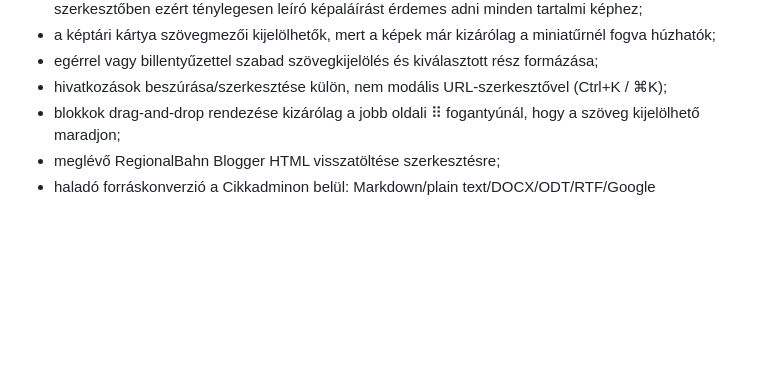
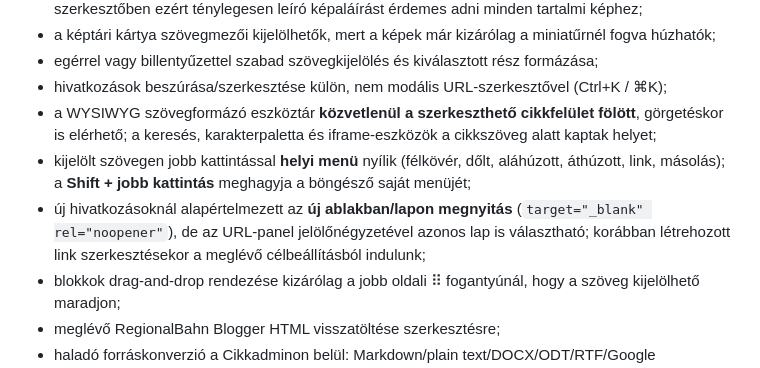
Before and after one commit to phalasz80/rbtools, a Markdown page: README.md, the part around the change. Rendered like a GitHub page; blank space fills up the shorter version.

Commit message:
Document closer WYSIWYG toolbar, right-click formatting and new-tab link defaults

```diff
--- a/README.md
+++ b/README.md
@@ -92,6 +92,9 @@ A Cikkadminban külön tartalomtípus választható: **Cikk**, **#nyúz / Hétv
 - a képtári kártya szövegmezői kijelölhetők, mert a képek már kizárólag a miniatűrnél fogva húzhatók;
 - egérrel vagy billentyűzettel szabad szövegkijelölés és kiválasztott rész formázása;
 - hivatkozások beszúrása/szerkesztése külön, nem modális URL-szerkesztővel (Ctrl+K / ⌘K);
+- a WYSIWYG szövegformázó eszköztár **közvetlenül a szerkeszthető cikkfelület fölött**, görgetéskor is elérhető; a keresés, karakterpaletta és iframe-eszközök a cikkszöveg alatt kaptak helyet;
+- kijelölt szövegen jobb kattintással **helyi menü** nyílik (félkövér, dőlt, aláhúzott, áthúzott, link, másolás); a **Shift + jobb kattintás** meghagyja a böngésző saját menüjét;
+- új hivatkozásoknál alapértelmezett az **új ablakban/lapon megnyitás** (`target="_blank" rel="noopener"`), de az URL-panel jelölőnégyzetével azonos lap is választható; korábban létrehozott link szerkesztésekor a meglévő célbeállításból indulunk;
 - blokkok drag-and-drop rendezése kizárólag a jobb oldali ⠿ fogantyúnál, hogy a szöveg kijelölhető maradjon;
 - meglévő RegionalBahn Blogger HTML visszatöltése szerkesztésre;
 - haladó forráskonverzió a Cikkadminon belül: Markdown/plain text/DOCX/ODT/RTF/Google Dokumentum, profilok, presetek, RB-jelölések, közvetlen HTML-kimenet és előnézet;
```
